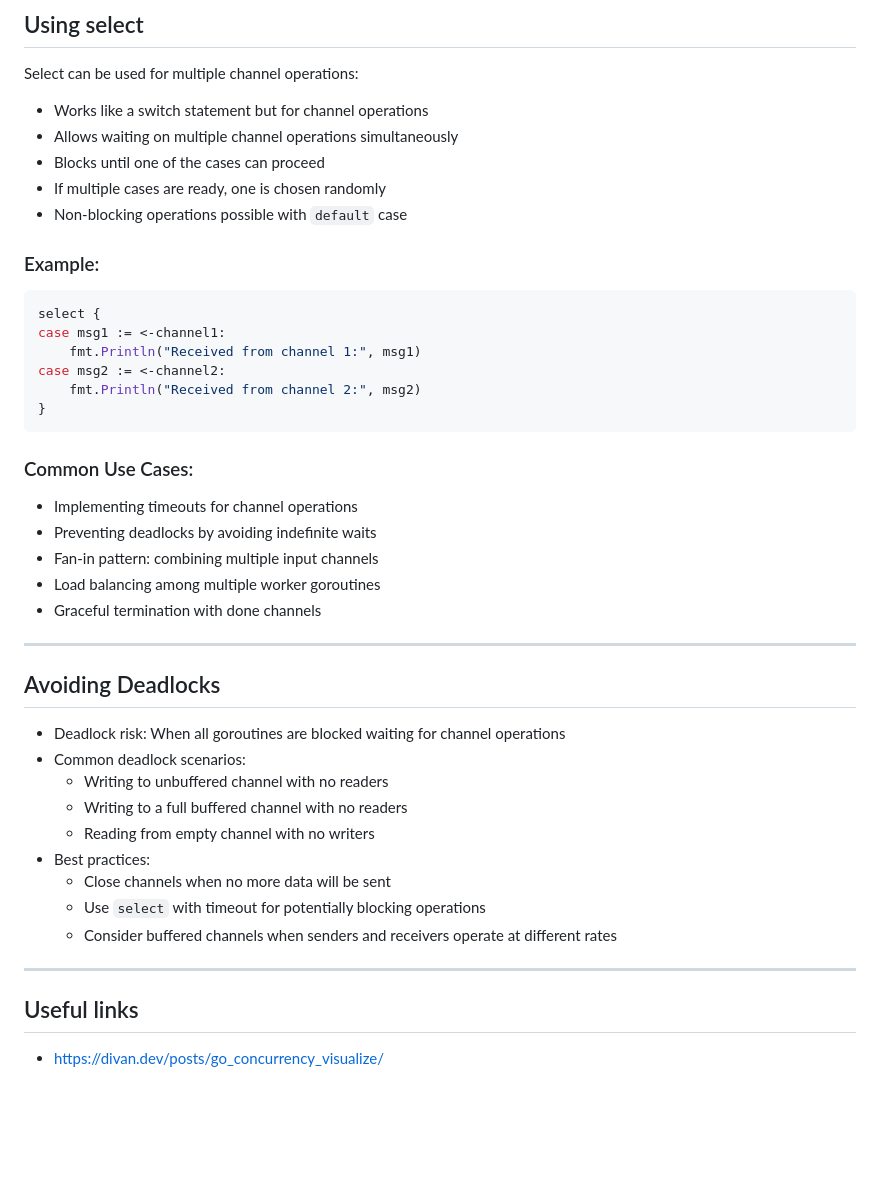
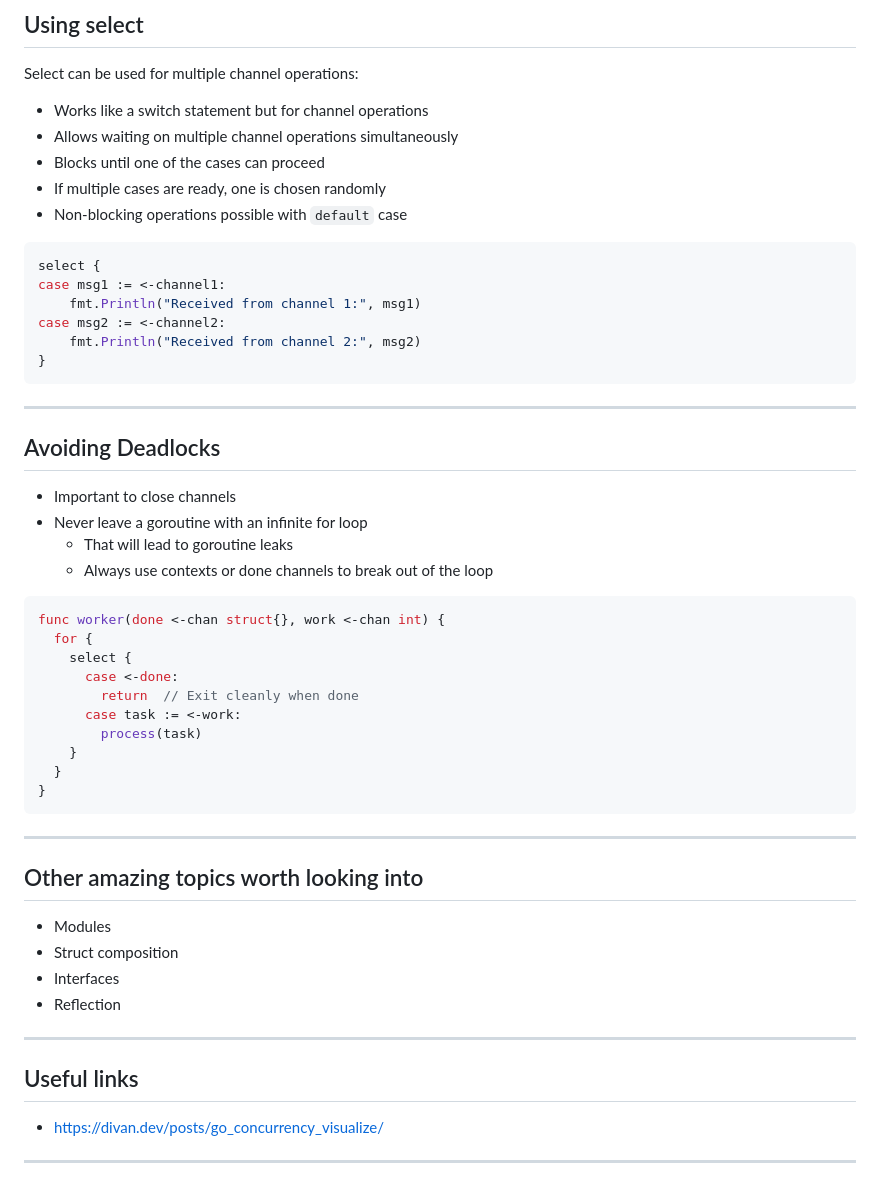
Before and after one commit to DoStini/enei-golang-workshop, a Markdown page: slides/presentation.md, the part around the change printed below. Rendered like a GitHub page; blank space fills up the shorter version.

````diff
--- a/slides/presentation.md
+++ b/slides/presentation.md
@@ -706,7 +793,6 @@ Select can be used for multiple channel operations:
 - If multiple cases are ready, one is chosen randomly
 - Non-blocking operations possible with `default` case
 
-### Example:
 ```go
 select {
 case msg1 := <-channel1:
@@ -716,30 +802,42 @@ case msg2 := <-channel2:
 }
 ```
 
-### Common Use Cases:
-- Implementing timeouts for channel operations
-- Preventing deadlocks by avoiding indefinite waits
-- Fan-in pattern: combining multiple input channels
-- Load balancing among multiple worker goroutines
-- Graceful termination with done channels
-
 ---
 
 ## Avoiding Deadlocks
 
-- Deadlock risk: When all goroutines are blocked waiting for channel operations
-- Common deadlock scenarios:
-  - Writing to unbuffered channel with no readers
-  - Writing to a full buffered channel with no readers
-  - Reading from empty channel with no writers
-- Best practices:
-  - Close channels when no more data will be sent
-  - Use `select` with timeout for potentially blocking operations
-  - Consider buffered channels when senders and receivers operate at different rates
+- Important to close channels
+- Never leave a goroutine with an infinite for loop
+    - That will lead to goroutine leaks
+    - Always use contexts or done channels to break out of the loop
+
+```go
+func worker(done <-chan struct{}, work <-chan int) {
+  for {
+    select {
+      case <-done:
+        return  // Exit cleanly when done
+      case task := <-work:
+        process(task)
+    }
+  }
+}
+```
 
 ---
 
+## Other amazing topics worth looking into
+
+- Modules
+- Struct composition
+- Interfaces
+- Reflection
+
+---
 
 ## Useful links
 
 - https://divan.dev/posts/go_concurrency_visualize/
+
+
+---
````
Also changed, not shown: other parts of slides/presentation.md (+108 -21 lines), slides/assets/goroutines.png (added), 1 other file.
